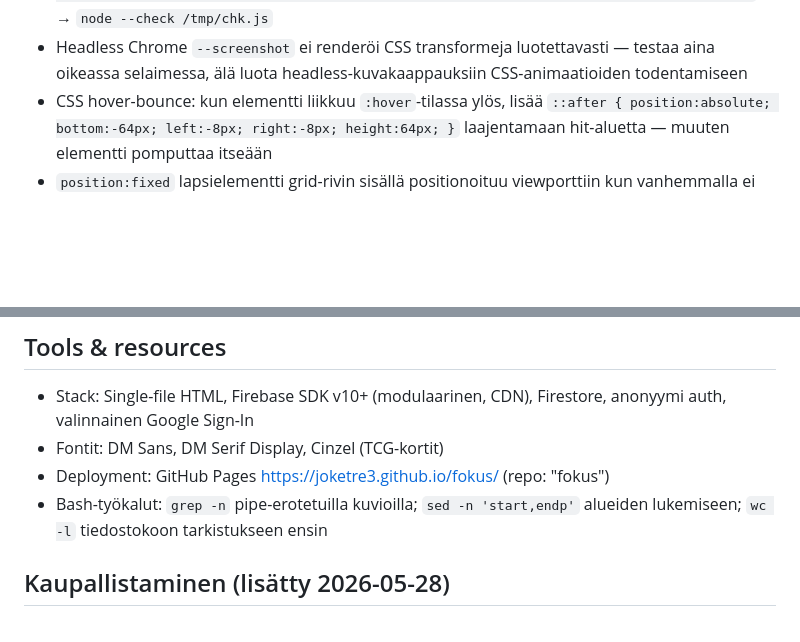
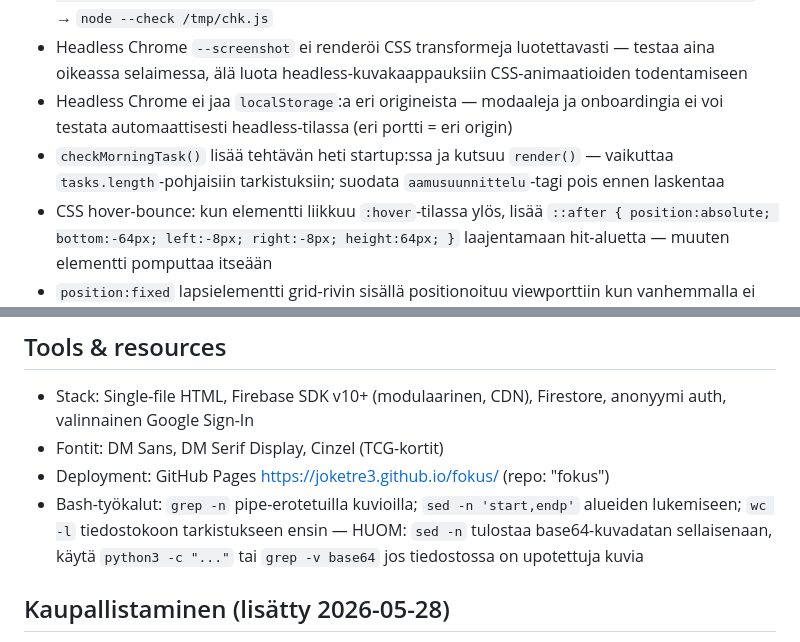
Before and after one commit to joketre3/fokus, a Markdown page: CLAUDE.md, 2 parts joined by grey strips. Rendered like a GitHub page; blank space fills up the shorter version.

Commit message:
docs(claude): lisää sessio-oppimisia CLAUDE.md:hen
- checkMorningTask startup-sivuvaikutus tasks.length-tarkistuksiin
- Headless Chrome localStorage-rajoitus eri origineista
- sed -n + base64-kuva -varoitus

Co-Authored-By: Claude Sonnet 4.6 <noreply@anthropic.com>

```diff
--- a/CLAUDE.md
+++ b/CLAUDE.md
@@ -67,6 +67,8 @@ Jokainen tiedosto on itsenäinen: kaikki CSS ja JS sisäänrakennettu HTML-tiedo
 - `position:fixed` lapsi-elementti transformatun vanhemman sisällä positionoituu vanhempaan eikä viewporttiin — toggle-napit yms. sijoitetaan transformatun elementin ULKOPUOLELLE DOM:issa
 - `node --check` ei toimi `.html`-tiedostoille — extractaa ensin: `python3 -c "import re; open('/tmp/chk.js','w').write('\n'.join(s[1] for s in re.findall(r'<script(?! type=[\"\'](module)[\"\']*[^>]*>)(?:[^>]*)>(.*?)</script>', open('index.html').read(), re.DOTALL)))"` → `node --check /tmp/chk.js`
 - Headless Chrome `--screenshot` ei renderöi CSS transformeja luotettavasti — testaa aina oikeassa selaimessa, älä luota headless-kuvakaappauksiin CSS-animaatioiden todentamiseen
+- Headless Chrome ei jaa `localStorage`:a eri origineista — modaaleja ja onboardingia ei voi testata automaattisesti headless-tilassa (eri portti = eri origin)
+- `checkMorningTask()` lisää tehtävän heti startup:ssa ja kutsuu `render()` — vaikuttaa `tasks.length`-pohjaisiin tarkistuksiin; suodata `aamusuunnittelu`-tagi pois ennen laskentaa
 - CSS hover-bounce: kun elementti liikkuu `:hover`-tilassa ylös, lisää `::after { position:absolute; bottom:-64px; left:-8px; right:-8px; height:64px; }` laajentamaan hit-aluetta — muuten elementti pomputtaa itseään
 - `position:fixed` lapsielementti grid-rivin sisällä positionoituu viewporttiin kun vanhemmalla ei ole `transform`ia — käytä tätä viuhkan kaltaisiin fixed-overlayhin gridin sisällä
 - `.wrap { overflow:hidden }` katkaisee gridin ulkopuolelle menevän sisällön — piilota elementit `translateY(100%)`:llä, älä siirrä fyysisesti gridin ulkopuolelle
@@ -233,7 +235,7 @@ Kutsuu Anthropic API:a suoraan selaimesta (`https://api.anthropic.com/v1/message
 - Stack: Single-file HTML, Firebase SDK v10+ (modulaarinen, CDN), Firestore, anonyymi auth, valinnainen Google Sign-In
 - Fontit: DM Sans, DM Serif Display, Cinzel (TCG-kortit)
 - Deployment: GitHub Pages https://joketre3.github.io/fokus/ (repo: "fokus")
-- Bash-työkalut: `grep -n` pipe-erotetuilla kuvioilla; `sed -n 'start,endp'` alueiden lukemiseen; `wc -l` tiedostokoon tarkistukseen ensin
+- Bash-työkalut: `grep -n` pipe-erotetuilla kuvioilla; `sed -n 'start,endp'` alueiden lukemiseen; `wc -l` tiedostokoon tarkistukseen ensin — HUOM: `sed -n` tulostaa base64-kuvadatan sellaisenaan, käytä `python3 -c "..."` tai `grep -v base64` jos tiedostossa on upotettuja kuvia
 
 ## Kaupallistaminen (lisätty 2026-05-28)
 
```
